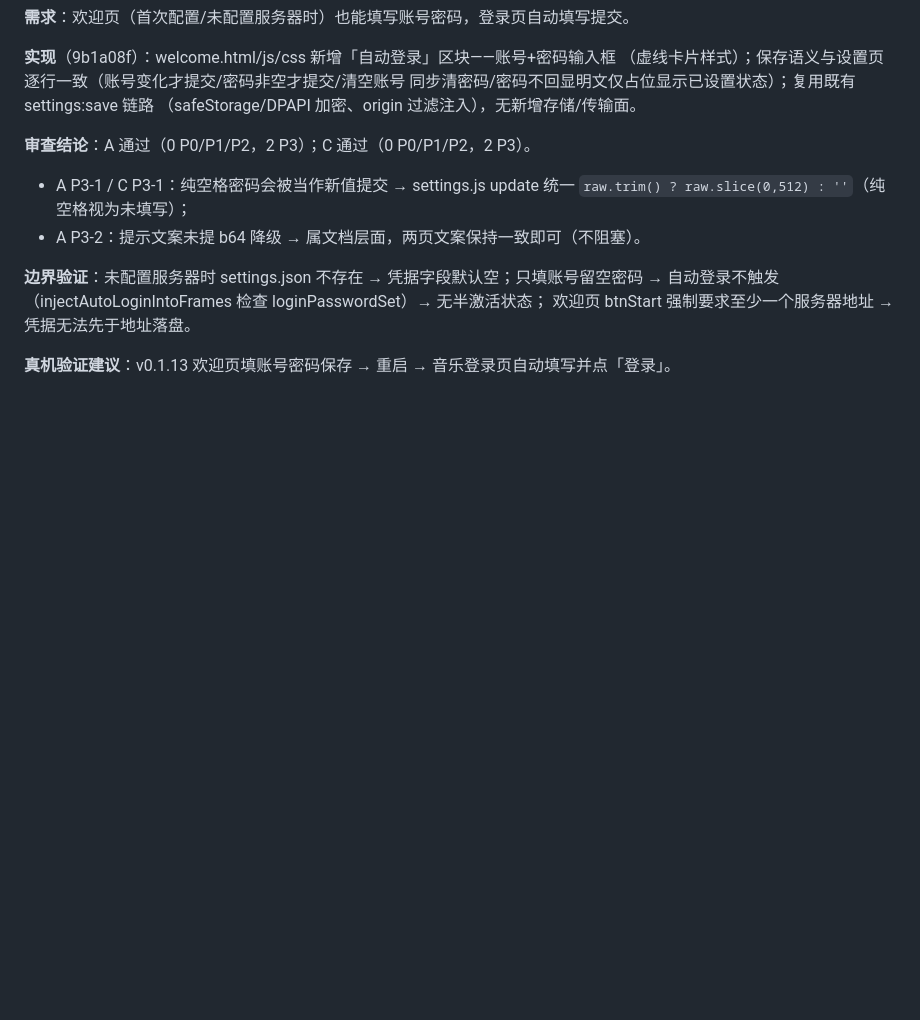
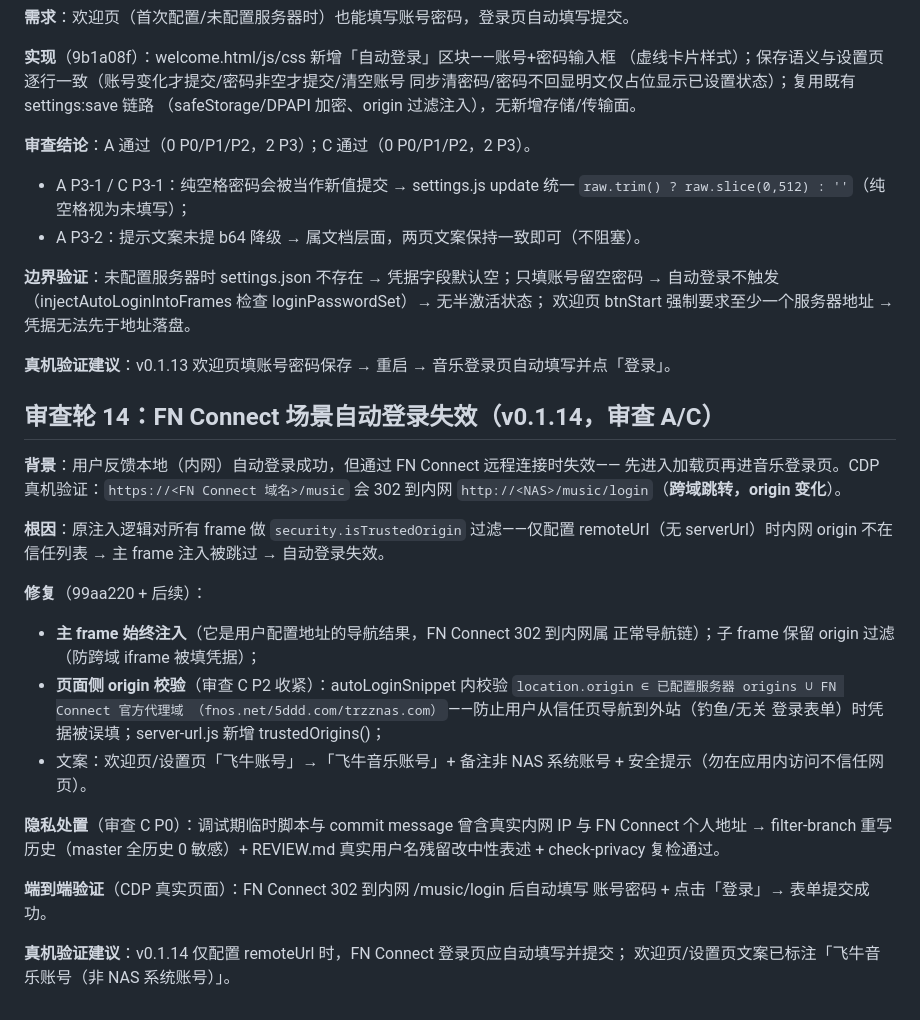
Before and after one commit to JuuWaii/fnmusic_pc, a Markdown page: REVIEW.md, the part around the change. GitHub-like rendering; blank space fills up the shorter version.

Commit message:
chore: v0.1.14——FN Connect 自动登录修复产物与文档
产物：dist\FNMusicPC 0.1.14.exe（便携 76.3MB）、dist\FNMusicPC Setup 0.1.14.exe（安装 76.5MB）
REVIEW.md 补审查轮 14；HANDOVER 同步

```diff
--- a/REVIEW.md
+++ b/REVIEW.md
@@ -295,3 +295,33 @@ master gain + 媒体元素双通道）、歌词捕获改进（全量 JSON 嗅探
 欢迎页 btnStart 强制要求至少一个服务器地址 → 凭据无法先于地址落盘。
 
 **真机验证建议**：v0.1.13 欢迎页填账号密码保存 → 重启 → 音乐登录页自动填写并点「登录」。
+
+## 审查轮 14：FN Connect 场景自动登录失效（v0.1.14，审查 A/C）
+
+**背景**：用户反馈本地（内网）自动登录成功，但通过 FN Connect 远程连接时失效——
+先进入加载页再进音乐登录页。CDP 真机验证：`https://<FN Connect 域名>/music` 会 302
+到内网 `http://<NAS>/music/login`（**跨域跳转，origin 变化**）。
+
+**根因**：原注入逻辑对所有 frame 做 `security.isTrustedOrigin` 过滤——仅配置
+remoteUrl（无 serverUrl）时内网 origin 不在信任列表 → 主 frame 注入被跳过 →
+自动登录失效。
+
+**修复**（99aa220 + 后续）：
+- **主 frame 始终注入**（它是用户配置地址的导航结果，FN Connect 302 到内网属
+  正常导航链）；子 frame 保留 origin 过滤（防跨域 iframe 被填凭据）；
+- **页面侧 origin 校验**（审查 C P2 收紧）：autoLoginSnippet 内校验
+  `location.origin ∈ 已配置服务器 origins ∪ FN Connect 官方代理域
+  （fnos.net/5ddd.com/trzznas.com）`——防止用户从信任页导航到外站（钓鱼/无关
+  登录表单）时凭据被误填；server-url.js 新增 trustedOrigins()；
+- 文案：欢迎页/设置页「飞牛账号」→「飞牛音乐账号」+ 备注非 NAS 系统账号 +
+  安全提示（勿在应用内访问不信任网页）。
+
+**隐私处置**（审查 C P0）：调试期临时脚本与 commit message 曾含真实内网 IP 与
+FN Connect 个人地址 → filter-branch 重写历史（master 全历史 0 敏感）+ REVIEW.md
+真实用户名残留改中性表述 + check-privacy 复检通过。
+
+**端到端验证**（CDP 真实页面）：FN Connect 302 到内网 /music/login 后自动填写
+账号密码 + 点击「登录」→ 表单提交成功。
+
+**真机验证建议**：v0.1.14 仅配置 remoteUrl 时，FN Connect 登录页应自动填写并提交；
+欢迎页/设置页文案已标注「飞牛音乐账号（非 NAS 系统账号）」。
```
Also changed, not shown: docs/HANDOVER.md (+6 -5 lines).
